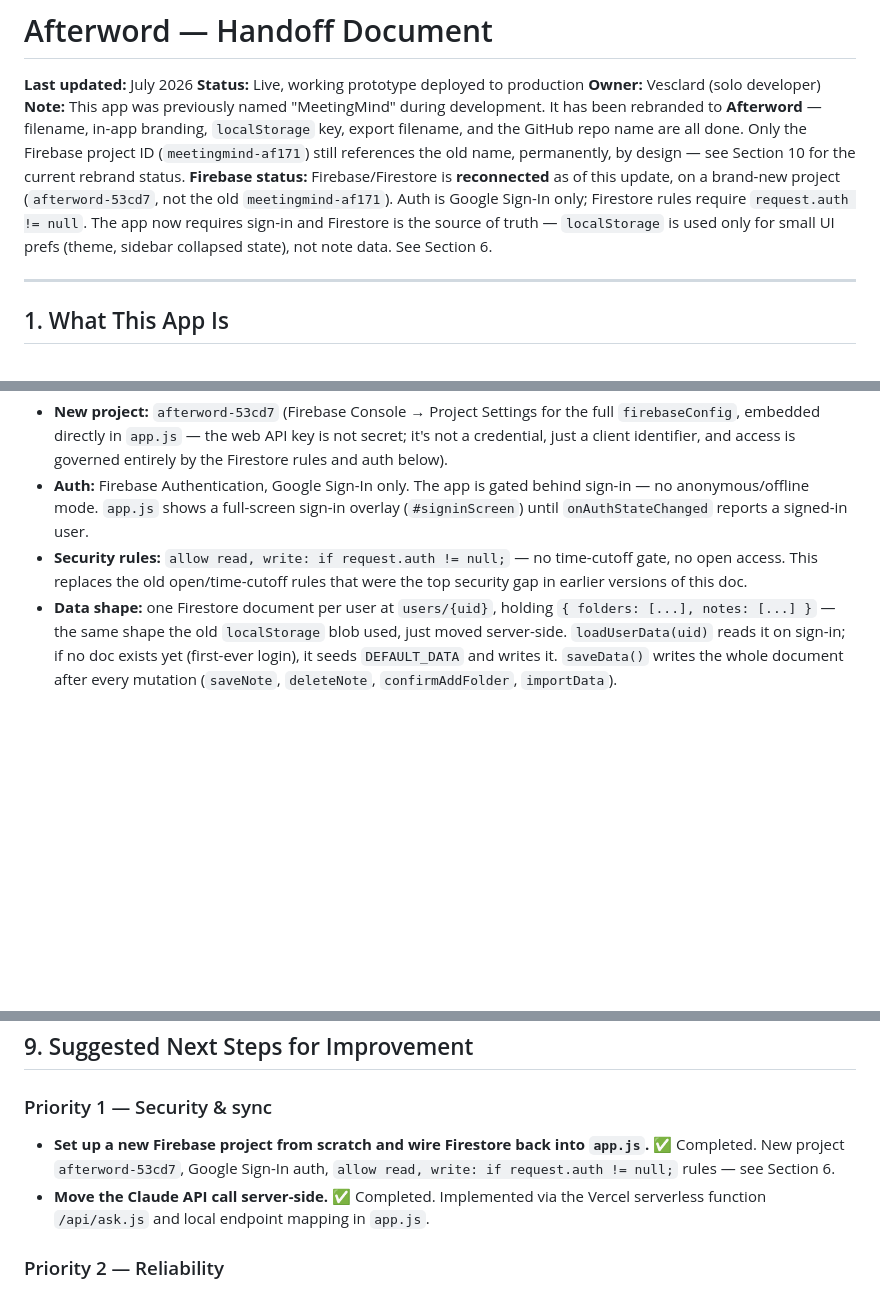
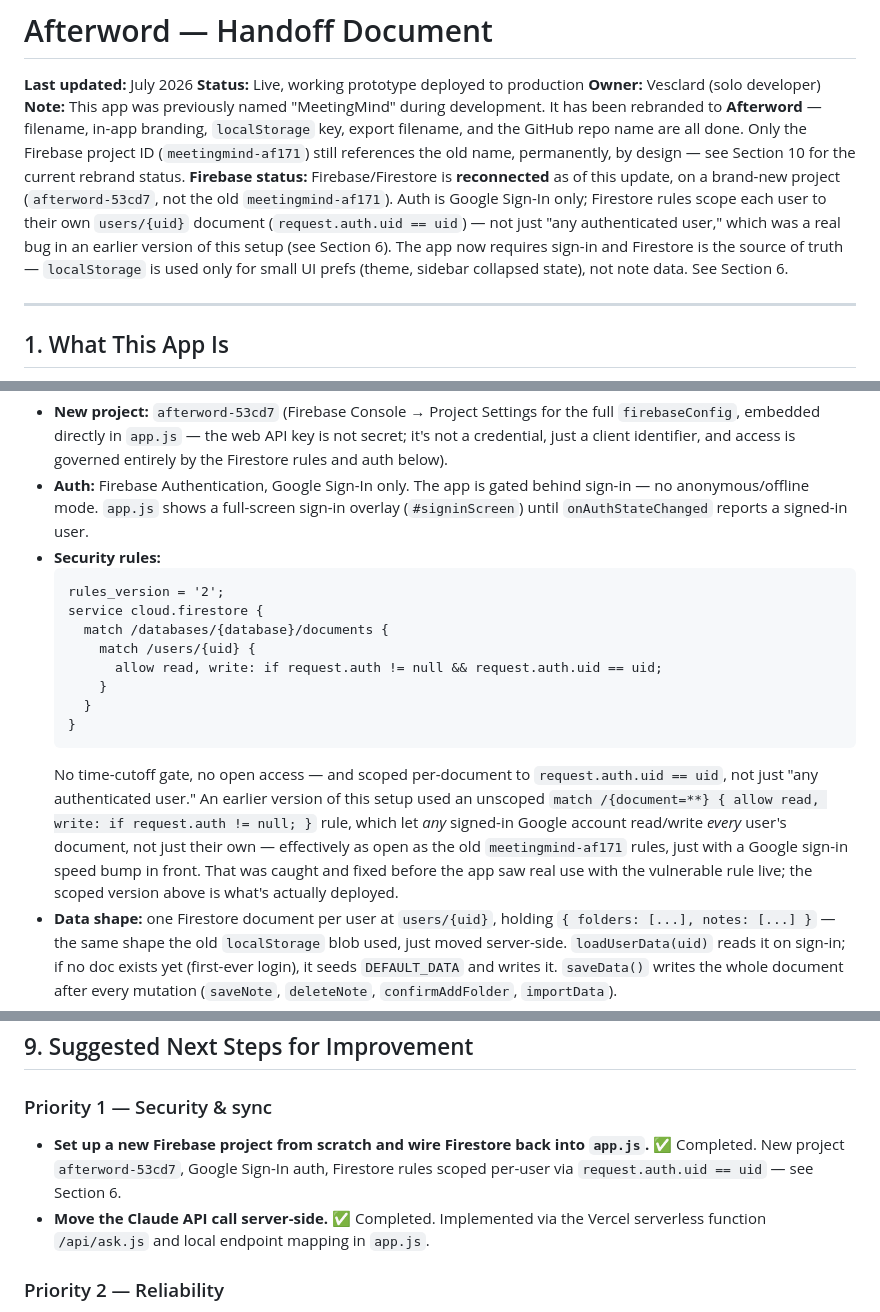
Before and after one commit to Vesclard/meetingmind, a Markdown page: Afterword_Handoff.md, 3 parts joined by grey strips. Drawn GitHub-style; blank space fills up the shorter version.

Commit message:
Document the per-user-scoped Firestore rule fix
The originally deployed rule only checked request.auth != null, which
let any signed-in Google account read/write every user's document, not
just their own. Rules are now scoped with request.auth.uid == uid;
docs updated to reflect what's actually live and flag the earlier bug
for future reference.

````diff
--- a/Afterword_Handoff.md
+++ b/Afterword_Handoff.md
@@ -4,7 +4,7 @@
 **Status:** Live, working prototype deployed to production
 **Owner:** Vesclard (solo developer)
 **Note:** This app was previously named "MeetingMind" during development. It has been rebranded to **Afterword** — filename, in-app branding, `localStorage` key, export filename, and the GitHub repo name are all done. Only the Firebase project ID (`meetingmind-af171`) still references the old name, permanently, by design — see Section 10 for the current rebrand status.
-**Firebase status:** Firebase/Firestore is **reconnected** as of this update, on a brand-new project (`afterword-53cd7`, not the old `meetingmind-af171`). Auth is Google Sign-In only; Firestore rules require `request.auth != null`. The app now requires sign-in and Firestore is the source of truth — `localStorage` is used only for small UI prefs (theme, sidebar collapsed state), not note data. See Section 6.
+**Firebase status:** Firebase/Firestore is **reconnected** as of this update, on a brand-new project (`afterword-53cd7`, not the old `meetingmind-af171`). Auth is Google Sign-In only; Firestore rules scope each user to their own `users/{uid}` document (`request.auth.uid == uid`) — not just "any authenticated user," which was a real bug in an earlier version of this setup (see Section 6). The app now requires sign-in and Firestore is the source of truth — `localStorage` is used only for small UI prefs (theme, sidebar collapsed state), not note data. See Section 6.
 
 ---
 
@@ -85,7 +85,18 @@ Firebase/Firestore has been **reconnected**, on a fresh project set up from scra
 
 - **New project:** `afterword-53cd7` (Firebase Console → Project Settings for the full `firebaseConfig`, embedded directly in `app.js` — the web API key is not secret; it's not a credential, just a client identifier, and access is governed entirely by the Firestore rules and auth below).
 - **Auth:** Firebase Authentication, Google Sign-In only. The app is gated behind sign-in — no anonymous/offline mode. `app.js` shows a full-screen sign-in overlay (`#signinScreen`) until `onAuthStateChanged` reports a signed-in user.
-- **Security rules:** `allow read, write: if request.auth != null;` — no time-cutoff gate, no open access. This replaces the old open/time-cutoff rules that were the top security gap in earlier versions of this doc.
+- **Security rules:**
+  ```
+  rules_version = '2';
+  service cloud.firestore {
+    match /databases/{database}/documents {
+      match /users/{uid} {
+        allow read, write: if request.auth != null && request.auth.uid == uid;
+      }
+    }
+  }
+  ```
+  No time-cutoff gate, no open access — and scoped per-document to `request.auth.uid == uid`, not just "any authenticated user." An earlier version of this setup used an unscoped `match /{document=**} { allow read, write: if request.auth != null; }` rule, which let *any* signed-in Google account read/write *every* user's document, not just their own — effectively as open as the old `meetingmind-af171` rules, just with a Google sign-in speed bump in front. That was caught and fixed before the app saw real use with the vulnerable rule live; the scoped version above is what's actually deployed.
 - **Data shape:** one Firestore document per user at `users/{uid}`, holding `{ folders: [...], notes: [...] }` — the same shape the old `localStorage` blob used, just moved server-side. `loadUserData(uid)` reads it on sign-in; if no doc exists yet (first-ever login), it seeds `DEFAULT_DATA` and writes it. `saveData()` writes the whole document after every mutation (`saveNote`, `deleteNote`, `confirmAddFolder`, `importData`).
 - **No migration from the old `localStorage` data.** This was a deliberate choice when Firebase was reconnected — Firestore started empty rather than uploading whatever was sitting in the browser's `afterword_v1` key. Any notes that were only ever in `localStorage` before this change are not automatically in Firestore; use Export (while on the old version) / Import (once signed in) if old local notes need to be recovered.
 - **Error handling:** Firestore read/write failures don't throw silently — `loadUserData`/`saveData` catch errors and surface a toast (e.g. "⚠ Save failed — check your connection") rather than only `console.warn`. This addresses the old Priority 2 "add loading/error states" item for the parts of it that apply now that sync is back.
@@ -116,7 +127,7 @@ Firebase/Firestore has been **reconnected**, on a fresh project set up from scra
 ## 9. Suggested Next Steps for Improvement
 
 ### Priority 1 — Security & sync
-- **Set up a new Firebase project from scratch and wire Firestore back into `app.js`.** ✅ Completed. New project `afterword-53cd7`, Google Sign-In auth, `allow read, write: if request.auth != null;` rules — see Section 6.
+- **Set up a new Firebase project from scratch and wire Firestore back into `app.js`.** ✅ Completed. New project `afterword-53cd7`, Google Sign-In auth, Firestore rules scoped per-user via `request.auth.uid == uid` — see Section 6.
 - **Move the Claude API call server-side.** ✅ Completed. Implemented via the Vercel serverless function `/api/ask.js` and local endpoint mapping in `app.js`.
 
 ### Priority 2 — Reliability
````
Also changed, not shown: CLAUDE.md (+1 -1 lines).
